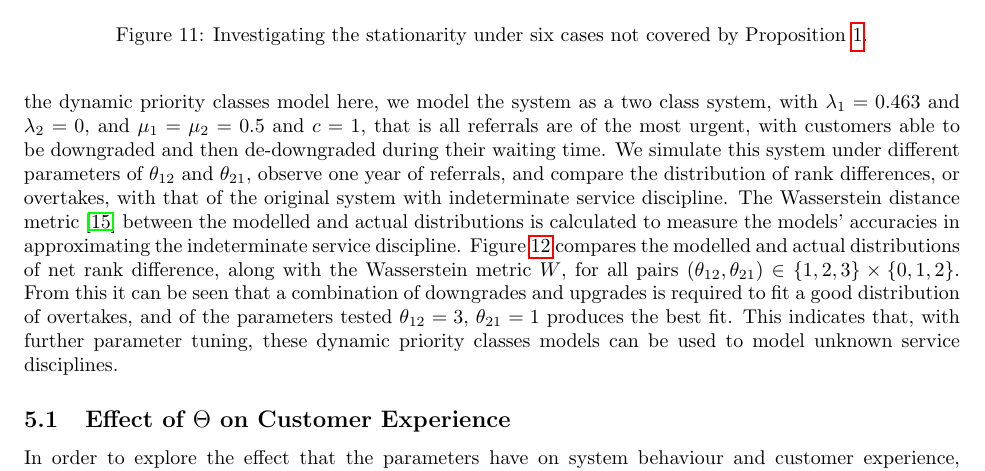
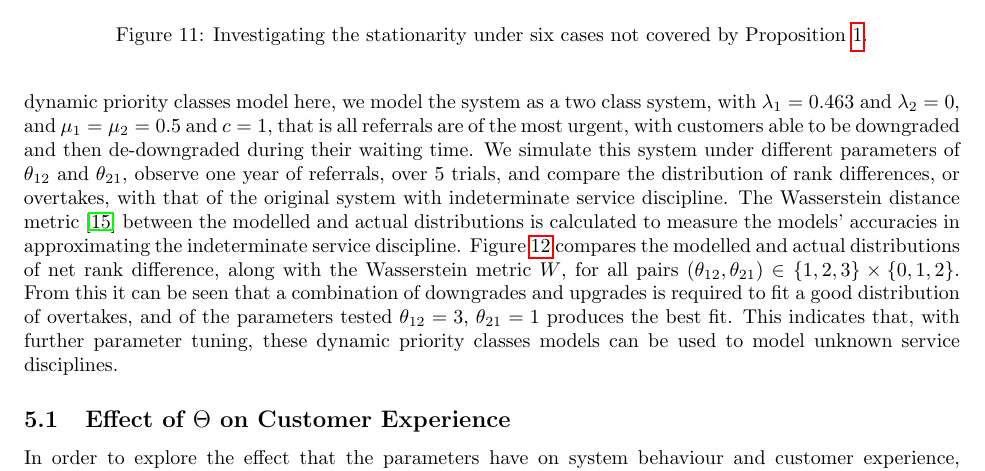
Before and after one commit to geraintpalmer/DynamicClasses, a LaTeX document (tex/main.tex): part of page 13 of 17, cut so that both start at the same text. Compiled offline with pdfLaTeX.

Commit message:
get wasserstein metrics over trials

```diff
--- a/tex/main.tex
+++ b/tex/main.tex
@@ -814,10 +814,10 @@ $\lambda_1 = 0.463$ and $\lambda_2 = 0$, and $\mu_1 = \mu_2 = 0.5$ and $c = 1$,
 that is all referrals are of the most urgent, with customers able to be
 downgraded and then de-downgraded during their waiting time. We simulate this
 system under different parameters of $\theta_{12}$ and $\theta_{21}$, observe
-one year of referrals, and compare the distribution of rank differences, or
-overtakes, with that of the original system with indeterminate service
-discipline. The Wasserstein distance metric \cite{mostafaei11} between the
-modelled and actual distributions is calculated to measure the models'
+one year of referrals, over 5 trials, and compare the distribution of rank
+differences, or overtakes, with that of the original system with indeterminate
+service discipline. The Wasserstein distance metric \cite{mostafaei11} between
+the modelled and actual distributions is calculated to measure the models'
 accuracies in approximating the indeterminate service discipline.
 Figure~\ref{fig:fitting_theta} compares the modelled and actual distributions of
 net rank difference, along with the Wasserstein metric $W$, for all pairs
```
Also changed, not shown: tex/img/fitting_theta.pdf, tex/img/motivating_overtakes.pdf, tex/main.pdf, 1 other file.
